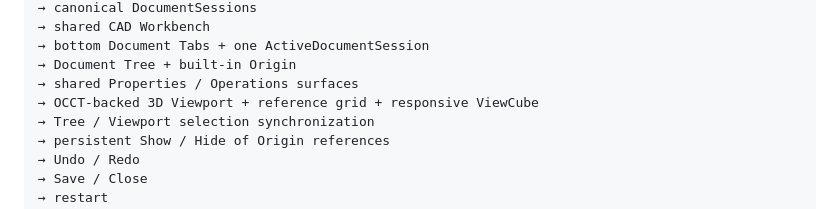
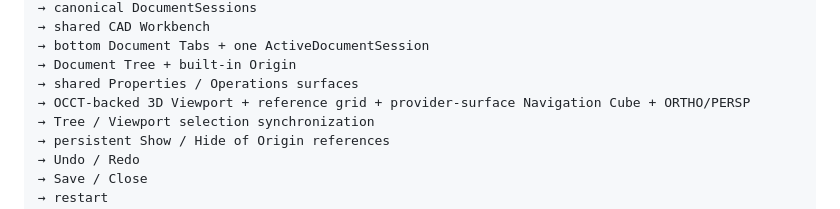
Before and after one commit to MechanicalCave/SimpleSolid2, a Markdown page: docs/internal/OVERVIEW.md, the part around the change. Rendered like a GitHub page.

Commit message:
Docs: update Viewer overview for provider-surface Navigation Cube

```diff
--- a/docs/internal/OVERVIEW.md
+++ b/docs/internal/OVERVIEW.md
@@ -26,7 +26,7 @@ App start
 → bottom Document Tabs + one ActiveDocumentSession
 → Document Tree + built-in Origin
 → shared Properties / Operations surfaces
-→ OCCT-backed 3D Viewport + reference grid + responsive ViewCube
+→ OCCT-backed 3D Viewport + reference grid + provider-surface Navigation Cube + ORTHO/PERSP
 → Tree / Viewport selection synchronization
 → persistent Show / Hide of Origin references
 → Undo / Redo
```
